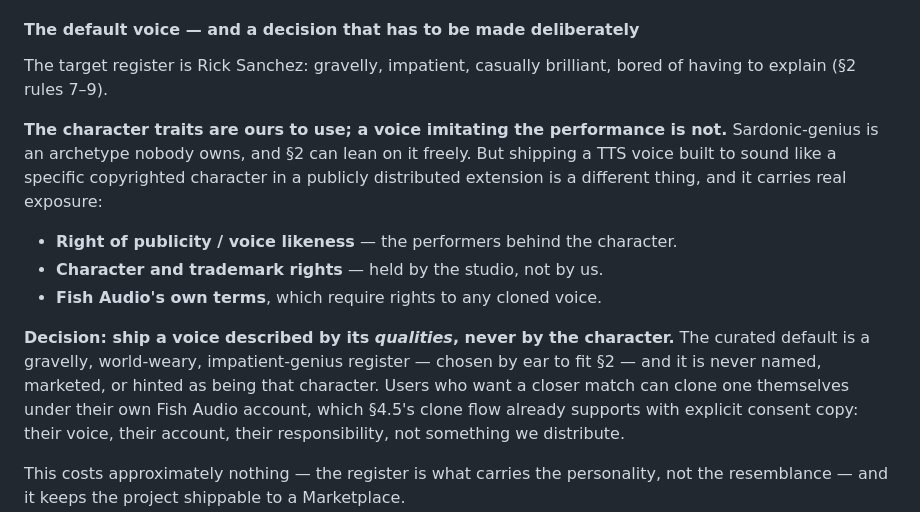
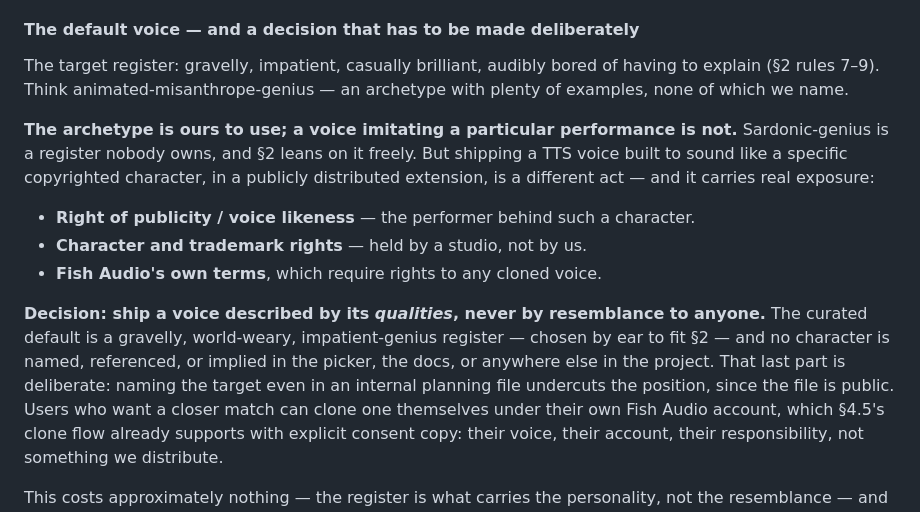
Before and after one commit to Krimkerre/clarvis, a Markdown page: plan.md, the part around the change. Rendered like a GitHub page.

Commit message:
plan: genericise the voice target register — archetype described, no character named

```diff
--- a/plan.md
+++ b/plan.md
@@ -432,21 +432,24 @@ the personality pass it exists to deliver, and **before** chat and the agent.
 
 #### The default voice — and a decision that has to be made deliberately
 
-The target register is Rick Sanchez: gravelly, impatient, casually brilliant, bored of
-having to explain (§2 rules 7–9).
-
-**The character traits are ours to use; a voice imitating the performance is not.**
-Sardonic-genius is an archetype nobody owns, and §2 can lean on it freely. But shipping
-a TTS voice built to sound like a specific copyrighted character in a publicly
-distributed extension is a different thing, and it carries real exposure:
-
-- **Right of publicity / voice likeness** — the performers behind the character.
-- **Character and trademark rights** — held by the studio, not by us.
+The target register: gravelly, impatient, casually brilliant, audibly bored of having to
+explain (§2 rules 7–9). Think animated-misanthrope-genius — an archetype with plenty of
+examples, none of which we name.
+
+**The archetype is ours to use; a voice imitating a particular performance is not.**
+Sardonic-genius is a register nobody owns, and §2 leans on it freely. But shipping a TTS
+voice built to sound like a specific copyrighted character, in a publicly distributed
+extension, is a different act — and it carries real exposure:
+
+- **Right of publicity / voice likeness** — the performer behind such a character.
+- **Character and trademark rights** — held by a studio, not by us.
 - **Fish Audio's own terms**, which require rights to any cloned voice.
 
-**Decision: ship a voice described by its *qualities*, never by the character.** The
-curated default is a gravelly, world-weary, impatient-genius register — chosen by ear to
-fit §2 — and it is never named, marketed, or hinted as being that character. Users who
+**Decision: ship a voice described by its *qualities*, never by resemblance to anyone.**
+The curated default is a gravelly, world-weary, impatient-genius register — chosen by ear
+to fit §2 — and no character is named, referenced, or implied in the picker, the docs, or
+anywhere else in the project. That last part is deliberate: naming the target even in an
+internal planning file undercuts the position, since the file is public. Users who
 want a closer match can clone one themselves under their own Fish Audio account, which
 §4.5's clone flow already supports with explicit consent copy: their voice, their
 account, their responsibility, not something we distribute.
```
